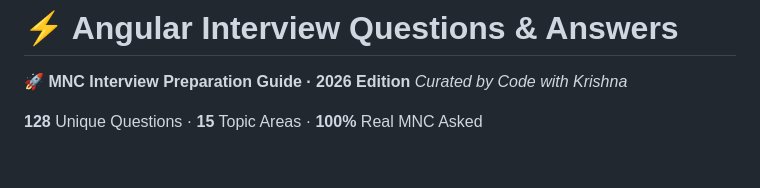
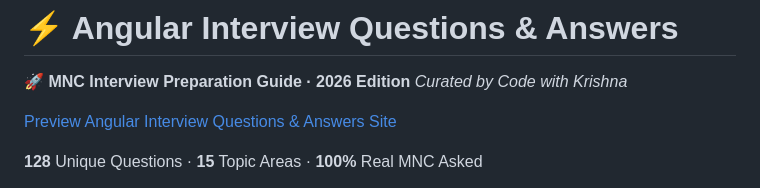
Before and after one commit to codewithkrishnax/angular-interview-questions-17_20_MNC, a Markdown page: README.md, the part around the change. Rendered like a GitHub page; blank space fills up the shorter version.

Commit message:
Add preview link for Angular interview questions
Added a link to preview Angular interview questions.

```diff
--- a/README.md
+++ b/README.md
@@ -4,6 +4,8 @@
 
 **🚀 MNC Interview Preparation Guide · 2026 Edition**
 *Curated by Code with Krishna*
+
+[Preview Angular Interview Questions & Answers Site](https://codewithkrishnax.github.io/angular-interview-questions-17_20_MNC/)
 
 **128** Unique Questions · **15** Topic Areas · **100%** Real MNC Asked
 
```
